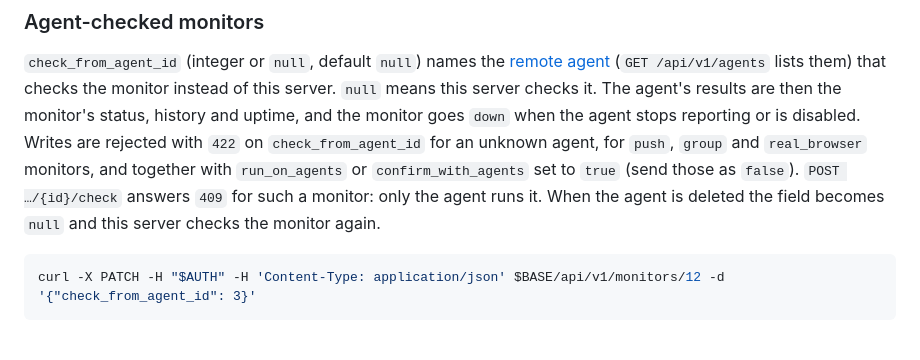
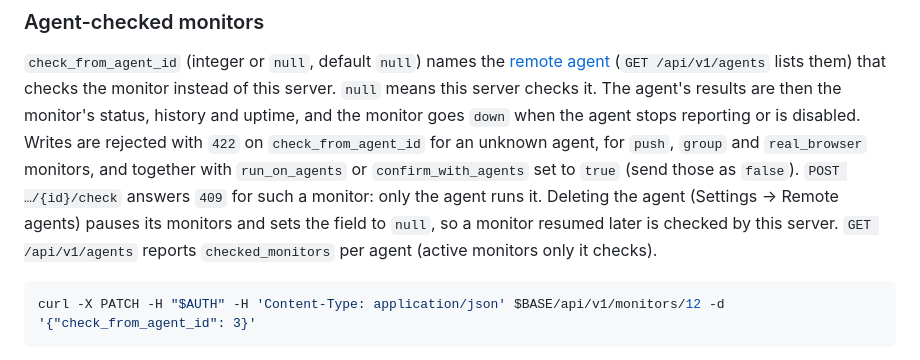
Before and after one commit to Ferdinand99/Vigilant-Vole, a Markdown page: docs/api.md, the part around the change. Drawn GitHub-style.

````diff
--- a/docs/api.md
+++ b/docs/api.md
@@ -85,8 +85,9 @@ pages, badges, uptime and alerting use; the real result is kept next to it for t
 it. The agent's results are then the monitor's status, history and uptime, and the monitor goes `down` when the agent
 stops reporting or is disabled. Writes are rejected with `422` on `check_from_agent_id` for an unknown agent, for
 `push`, `group` and `real_browser` monitors, and together with `run_on_agents` or `confirm_with_agents` set to
-`true` (send those as `false`). `POST …/{id}/check` answers `409` for such a monitor: only the agent runs it. When the
-agent is deleted the field becomes `null` and this server checks the monitor again.
+`true` (send those as `false`). `POST …/{id}/check` answers `409` for such a monitor: only the agent runs it. Deleting
+the agent (Settings → Remote agents) pauses its monitors and sets the field to `null`, so a monitor resumed later is
+checked by this server. `GET /api/v1/agents` reports `checked_monitors` per agent (active monitors only it checks).
 
 ```bash
 curl -X PATCH -H "$AUTH" -H 'Content-Type: application/json' $BASE/api/v1/monitors/12 -d '{"check_from_agent_id": 3}'
````
Also changed, not shown: docs/remote-agents.md (+15 -6 lines).
